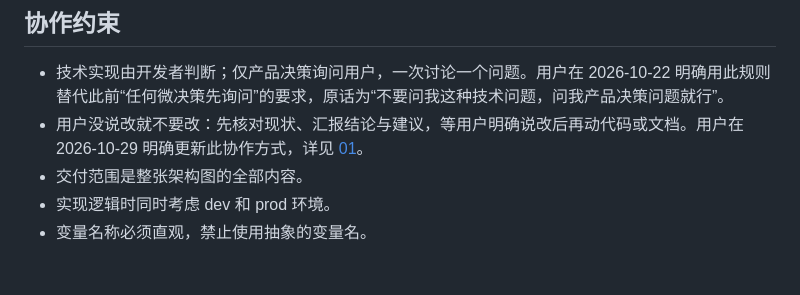
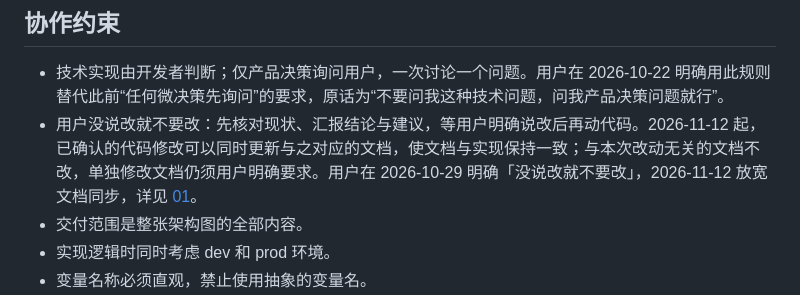
Before and after one commit to OmniNetOpensource/aether-personal, a Markdown page: docs/decisions.md, the part around the change. Drawn GitHub-style; blank space fills up the shorter version.

```diff
--- a/docs/decisions.md
+++ b/docs/decisions.md
@@ -7,7 +7,7 @@
 ## 协作约束
 
 - 技术实现由开发者判断；仅产品决策询问用户，一次讨论一个问题。用户在 2026-10-22 明确用此规则替代此前“任何微决策先询问”的要求，原话为“不要问我这种技术问题，问我产品决策问题就行”。
-- 用户没说改就不要改：先核对现状、汇报结论与建议，等用户明确说改后再动代码或文档。用户在 2026-10-29 明确更新此协作方式，详见 [01](wiki/01-overview.md#本地开发)。
+- 用户没说改就不要改：先核对现状、汇报结论与建议，等用户明确说改后再动代码。2026-11-12 起，已确认的代码修改可以同时更新与之对应的文档，使文档与实现保持一致；与本次改动无关的文档不改，单独修改文档仍须用户明确要求。用户在 2026-10-29 明确「没说改就不要改」，2026-11-12 放宽文档同步，详见 [01](wiki/01-overview.md#本地开发)。
 - 交付范围是整张架构图的全部内容。
 - 实现逻辑时同时考虑 dev 和 prod 环境。
 - 变量名称必须直观，禁止使用抽象的变量名。
```
Also changed, not shown: CLAUDE.md (+1 -1 lines), docs/wiki/01-overview.md (+2 -0 lines).
